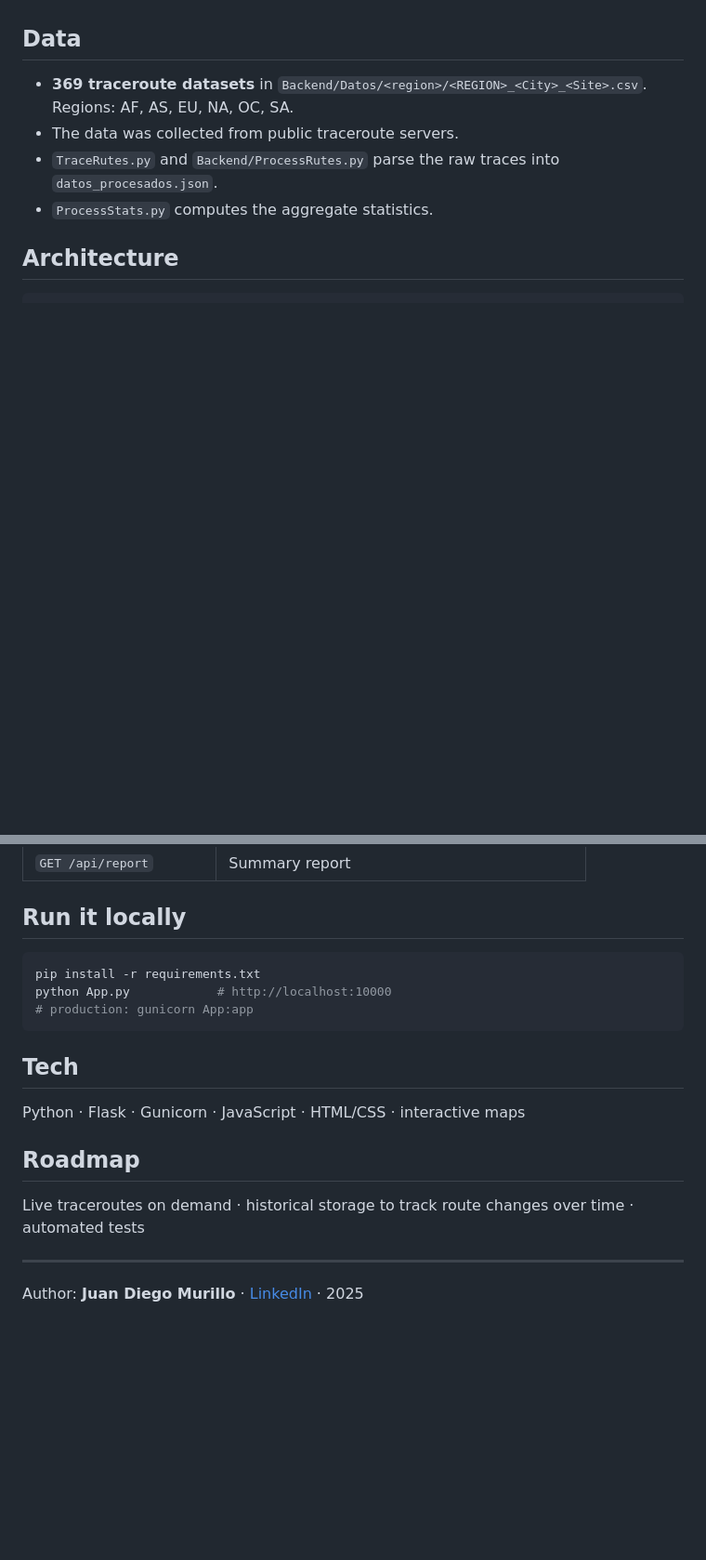
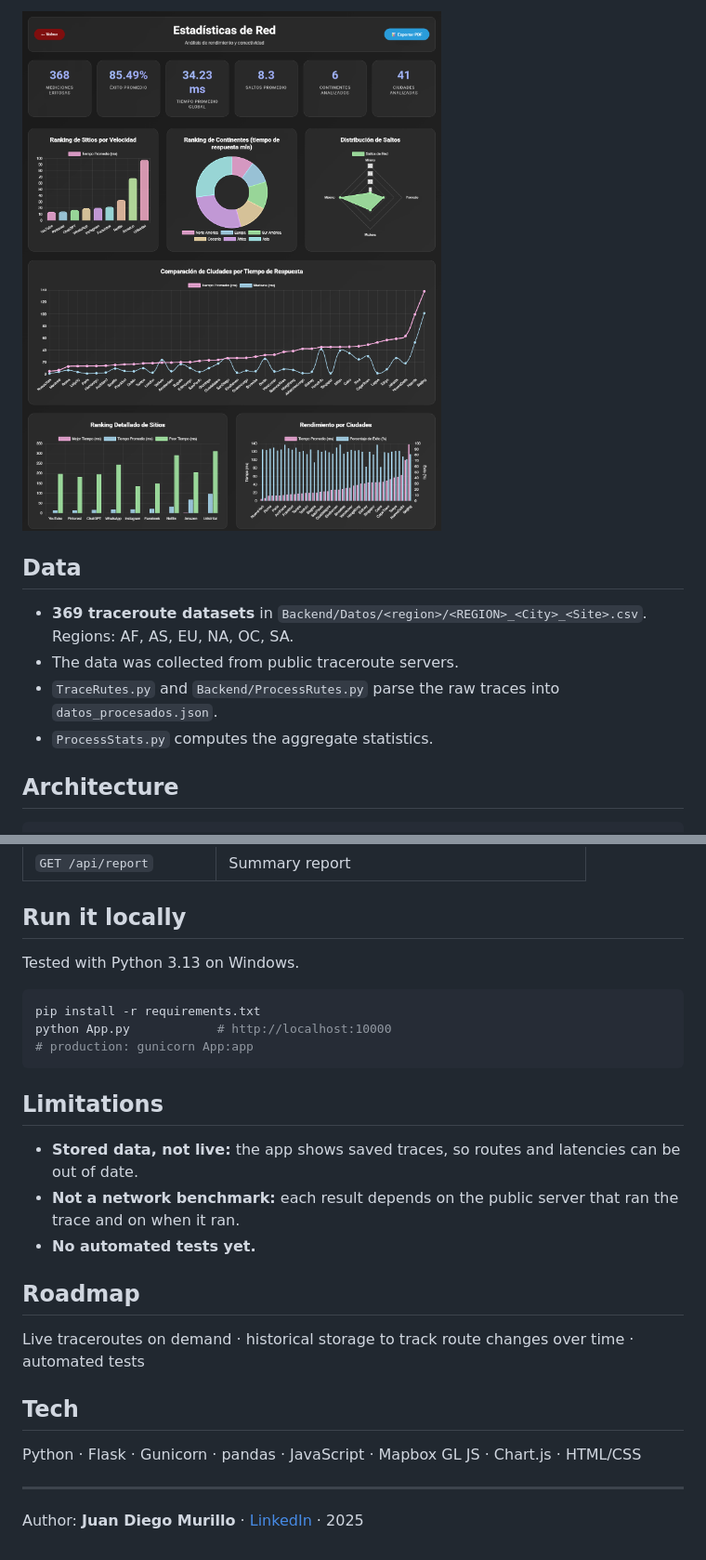
Before and after one commit to juandmurillo/TraceRoute2.0, a Markdown page: README.md, 2 parts joined by grey strips. Shown at 93% size. Rendered like a GitHub page; pictures changed too: docs/stats.png (added); blank space fills up the shorter version.

````diff
--- a/README.md
+++ b/README.md
@@ -18,3 +36,4 @@ Built as a solo project for the university research group *Grupo de Investigaci
+![Statistics dashboard](docs/stats.png)
 
 ## Data
 
@@ -45,19 +64,27 @@ CSV traces ──► ProcessRutes / TraceRutes (parse) ──► datos_procesado
 
 ## Run it locally
 
+Tested with Python 3.13 on Windows.
+
 ```bash
 pip install -r requirements.txt
 python App.py            # http://localhost:10000
 # production: gunicorn App:app
 ```
 
-## Tech
+## Limitations
 
-Python · Flask · Gunicorn · JavaScript · HTML/CSS · interactive maps
+- **Stored data, not live:** the app shows saved traces, so routes and latencies can be out of date.
+- **Not a network benchmark:** each result depends on the public server that ran the trace and on when it ran.
+- **No automated tests yet.**
 
 ## Roadmap
 
 Live traceroutes on demand · historical storage to track route changes over time · automated tests
 
+## Tech
+
+Python · Flask · Gunicorn · pandas · JavaScript · Mapbox GL JS · Chart.js · HTML/CSS
+
 ---
 Author: **Juan Diego Murillo** · [LinkedIn](https://www.linkedin.com/in/juandiegomurillo) · 2025
````
Also changed, not shown: other parts of README.md (+23 -5 lines), docs/map.png (added), 1 other file.
